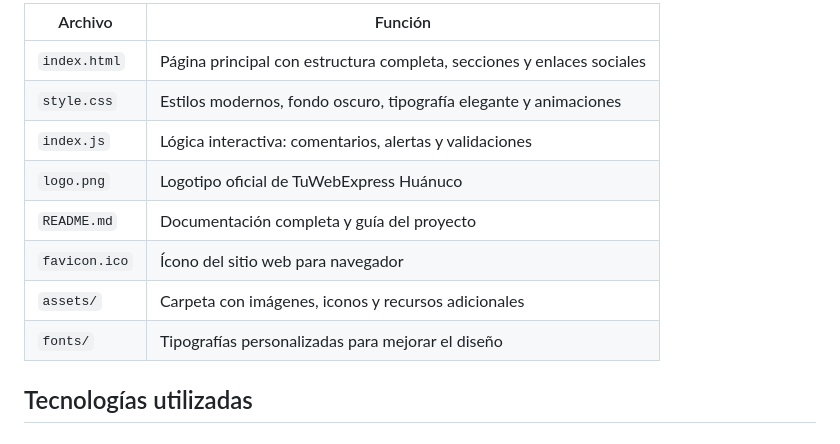
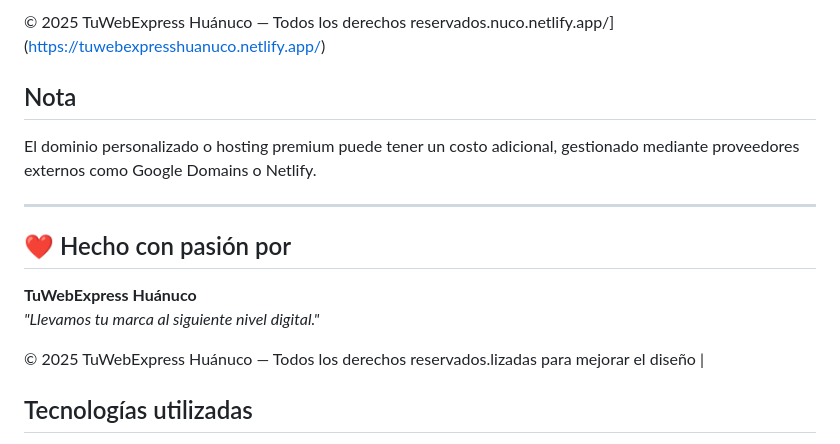
Before and after one commit to tuwebexpresshuanuco2025/TuWebExpressHuanuco2025, a Markdown page: README.md, the part around one of its changes. GitHub-like rendering.

```diff
--- a/README.md
+++ b/README.md
@@ -44,14 +54,17 @@ Contáctanos para llevar tu negocio al siguiente nivel digital:
 
-| Archivo | Función |
-|---------|---------|
-| `index.html` | Página principal con estructura completa, secciones y enlaces sociales |
-| `style.css` | Estilos modernos, fondo oscuro, tipografía elegante y animaciones |
-| `index.js` | Lógica interactiva: comentarios, alertas y validaciones |
-| `logo.png` | Logotipo oficial de TuWebExpress Huánuco |
-| `README.md` | Documentación completa y guía del proyecto |
-| `favicon.ico` | Ícono del sitio web para navegador |
-| `assets/` | Carpeta con imágenes, iconos y recursos adicionales |
-| `fonts/` | Tipografías personalizadas para mejorar el diseño |
+© 2025 TuWebExpress Huánuco — Todos los derechos reservados.nuco.netlify.app/](https://tuwebexpresshuanuco.netlify.app/)
+
+## Nota
+
+El dominio personalizado o hosting premium puede tener un costo adicional, gestionado mediante proveedores externos como Google Domains o Netlify.
+
+---
+
+## ❤️ Hecho con pasión por
+**TuWebExpress Huánuco**
+_"Llevamos tu marca al siguiente nivel digital."_
+
+© 2025 TuWebExpress Huánuco — Todos los derechos reservados.lizadas para mejorar el diseño |
 
 ## Tecnologías utilizadas
 
```
Also changed, not shown: other parts of README.md (+36 -26 lines).
